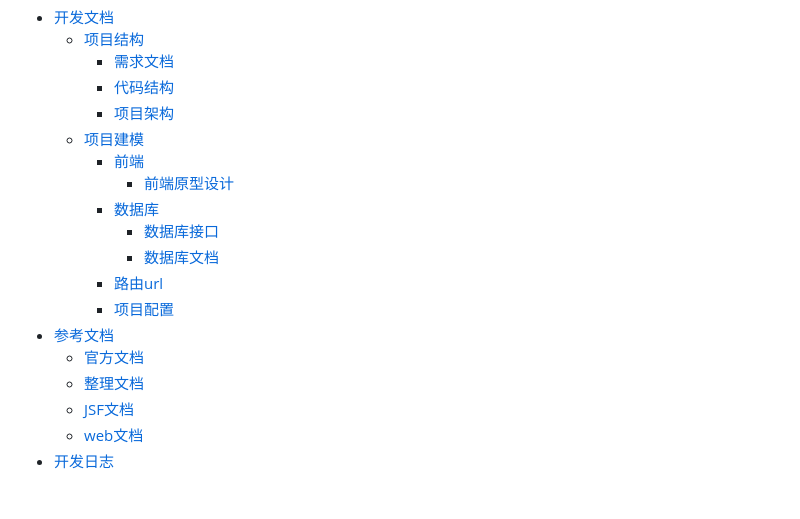
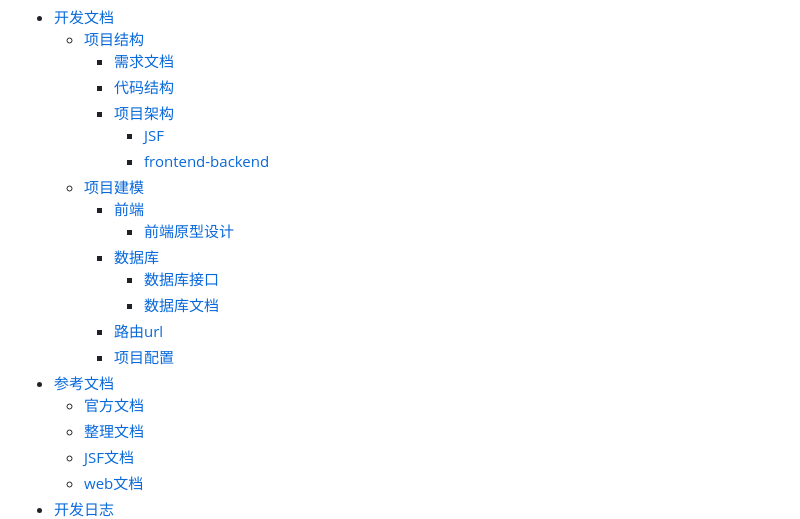
Before and after one commit to ppdog0/java-ee-project, a Markdown page: README.md, the part around the change printed below. Rendered like a GitHub page; blank space fills up the shorter version.

```diff
--- a/README.md
+++ b/README.md
@@ -22,6 +22,8 @@ java-ee-project:
         - [需求文档](#%E9%9C%80%E6%B1%82%E6%96%87%E6%A1%A3)
         - [代码结构](#%E4%BB%A3%E7%A0%81%E7%BB%93%E6%9E%84)
         - [项目架构](#%E9%A1%B9%E7%9B%AE%E6%9E%B6%E6%9E%84)
+            - [JSF](#jsf)
+            - [frontend-backend](#frontend-backend)
     - [项目建模](#%E9%A1%B9%E7%9B%AE%E5%BB%BA%E6%A8%A1)
         - [前端](#%E5%89%8D%E7%AB%AF)
             - [前端原型设计](#%E5%89%8D%E7%AB%AF%E5%8E%9F%E5%9E%8B%E8%AE%BE%E8%AE%A1)
@@ -31,8 +33,8 @@ java-ee-project:
         - [路由url](#%E8%B7%AF%E7%94%B1url)
         - [项目配置](#%E9%A1%B9%E7%9B%AE%E9%85%8D%E7%BD%AE)
 - [参考文档](#%E5%8F%82%E8%80%83%E6%96%87%E6%A1%A3)
-     - [官方文档](#%E5%AE%98%E6%96%B9%E6%96%87%E6%A1%A3)
-     - [整理文档](#%E6%95%B4%E7%90%86%E6%96%87%E6%A1%A3)
-     - [JSF文档](#jsf%E6%96%87%E6%A1%A3)
-     - [web文档](#web%E6%96%87%E6%A1%A3)
+    - [官方文档](#%E5%AE%98%E6%96%B9%E6%96%87%E6%A1%A3)
+    - [整理文档](#%E6%95%B4%E7%90%86%E6%96%87%E6%A1%A3)
+    - [JSF文档](#jsf%E6%96%87%E6%A1%A3)
+    - [web文档](#web%E6%96%87%E6%A1%A3)
 - [开发日志](#%E5%BC%80%E5%8F%91%E6%97%A5%E5%BF%97)
```
Also changed, not shown: other parts of README.md (+14 -8 lines), doc/images/jave-ee-JSF.png (added), doc/images/jave-ee-architect.png.
